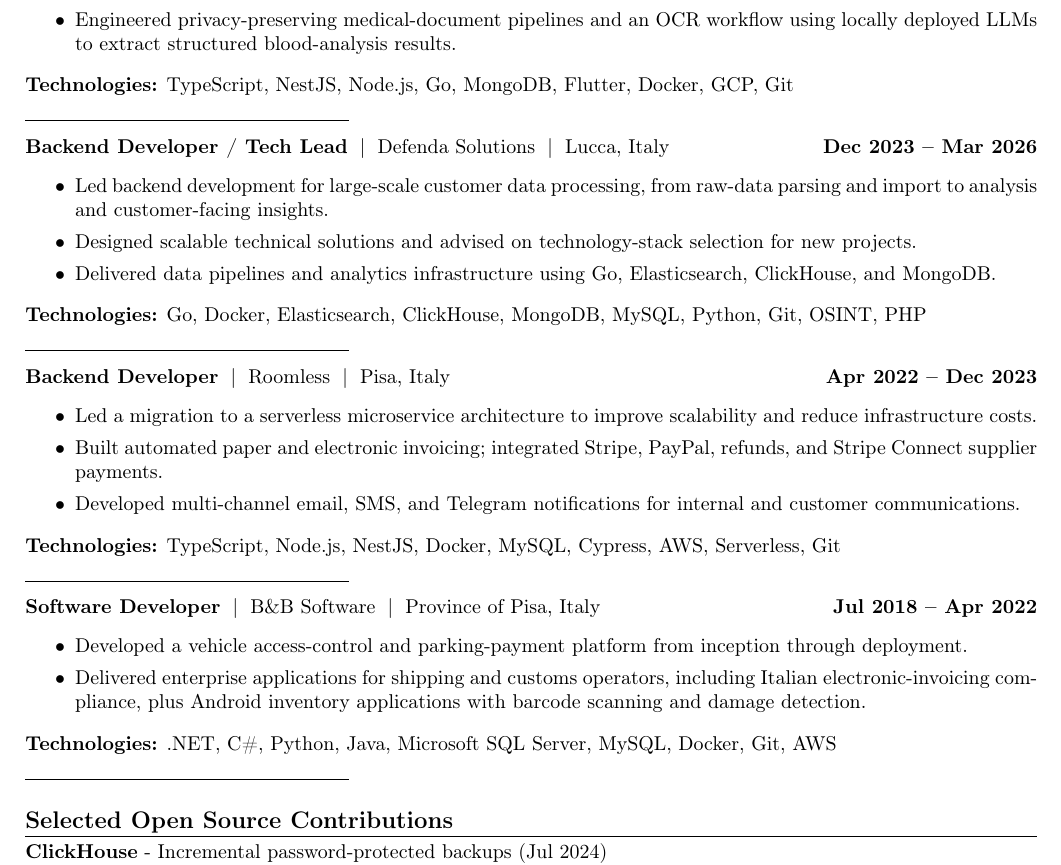
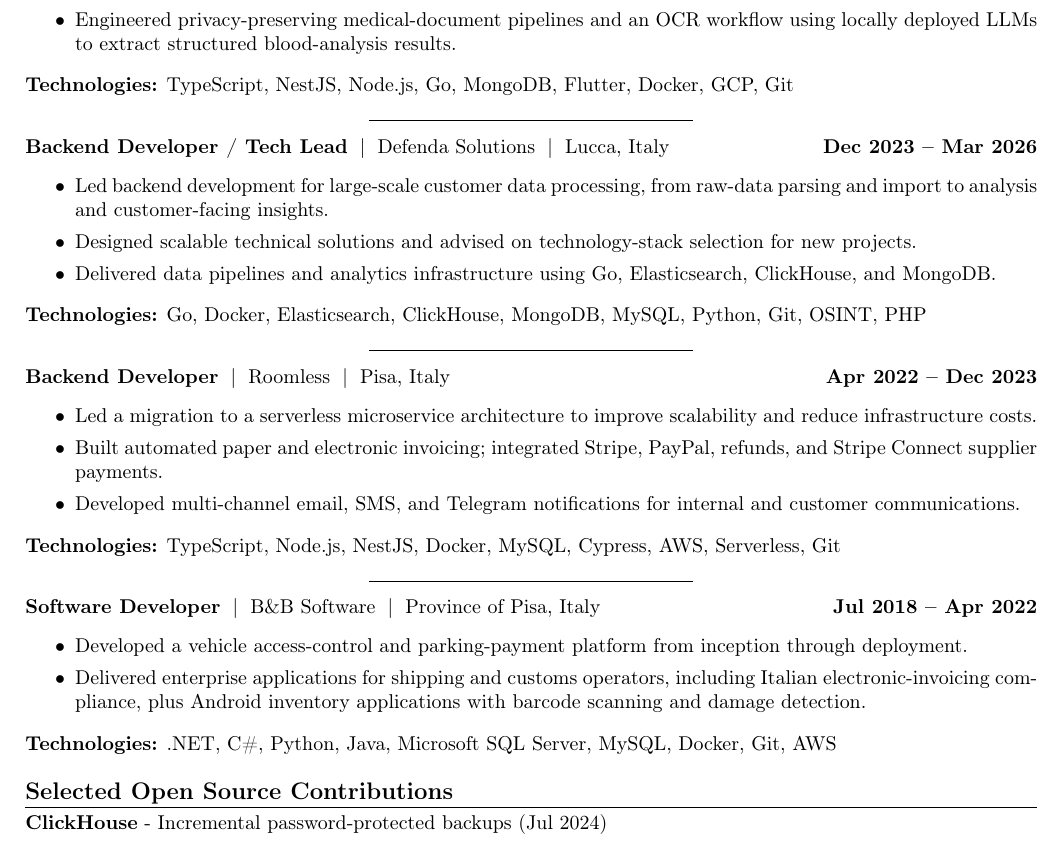
Before and after one commit to sguerrini97/cv, a LaTeX document (main.tex): part of page 1 of 2, cut so that both start at the same text. Compiled offline with pdfLaTeX.

Commit message:
style: center experience dividers

```diff
--- a/main.tex
+++ b/main.tex
@@ -24,7 +24,11 @@
 \newcommand{\tech}[1]{%
   \textbf{Technologies:} #1\par
   \vspace{0.25em}%
-  \noindent\rule{0.32\linewidth}{0.25pt}\par
+  \noindent\makebox[\linewidth][c]{\rule{0.32\linewidth}{0.25pt}}\par
+  \vspace{0.45em}%
+}
+\newcommand{\techlast}[1]{%
+  \textbf{Technologies:} #1\par
   \vspace{0.45em}%
 }
 \newenvironment{cvitems}{%
@@ -89,7 +93,7 @@
   \item Developed a vehicle access-control and parking-payment platform from inception through deployment.
   \item Delivered enterprise applications for shipping and customs operators, including Italian electronic-invoicing compliance, plus Android inventory applications with barcode scanning and damage detection.
 \end{cvitems}
-\tech{.NET, C\#, Python, Java, Microsoft SQL Server, MySQL, Docker, Git, AWS}
+\techlast{.NET, C\#, Python, Java, Microsoft SQL Server, MySQL, Docker, Git, AWS}
 
 \cvsection{Selected Open Source Contributions}
 \textbf{ClickHouse} - \href{https://github.com/ClickHouse/ClickHouse/pull/66214}{Incremental password-protected backups} (Jul 2024)\\
```
Also changed, not shown: 1 other file.
